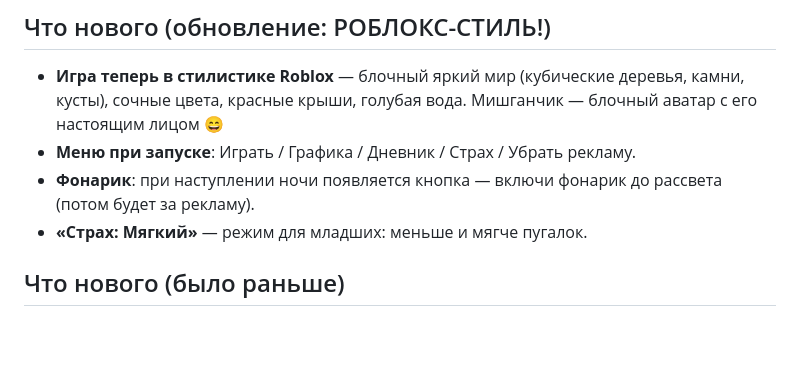
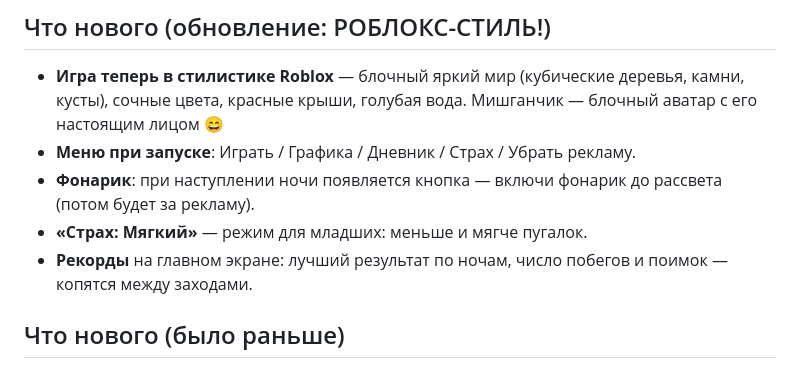
Before and after one commit to deripaskaD/mishGUNchik-escape, a Markdown page: production/beta-whats-new.md, the part around the change. Drawn GitHub-style; blank space fills up the shorter version.

```diff
--- a/production/beta-whats-new.md
+++ b/production/beta-whats-new.md
@@ -10,6 +10,7 @@
 - **Меню при запуске**: Играть / Графика / Дневник / Страх / Убрать рекламу.
 - **Фонарик**: при наступлении ночи появляется кнопка — включи фонарик до рассвета (потом будет за рекламу).
 - **«Страх: Мягкий»** — режим для младших: меньше и мягче пугалок.
+- **Рекорды** на главном экране: лучший результат по ночам, число побегов и поимок — копятся между заходами.
 
 ## Что нового (было раньше)
 - **Настоящее небо** — ясный голубой день с облаками, тёплый закат/рассвет, звёздная ночь с луной.
```
Also changed, not shown: production/store-listing.md (+5 -0 lines).
